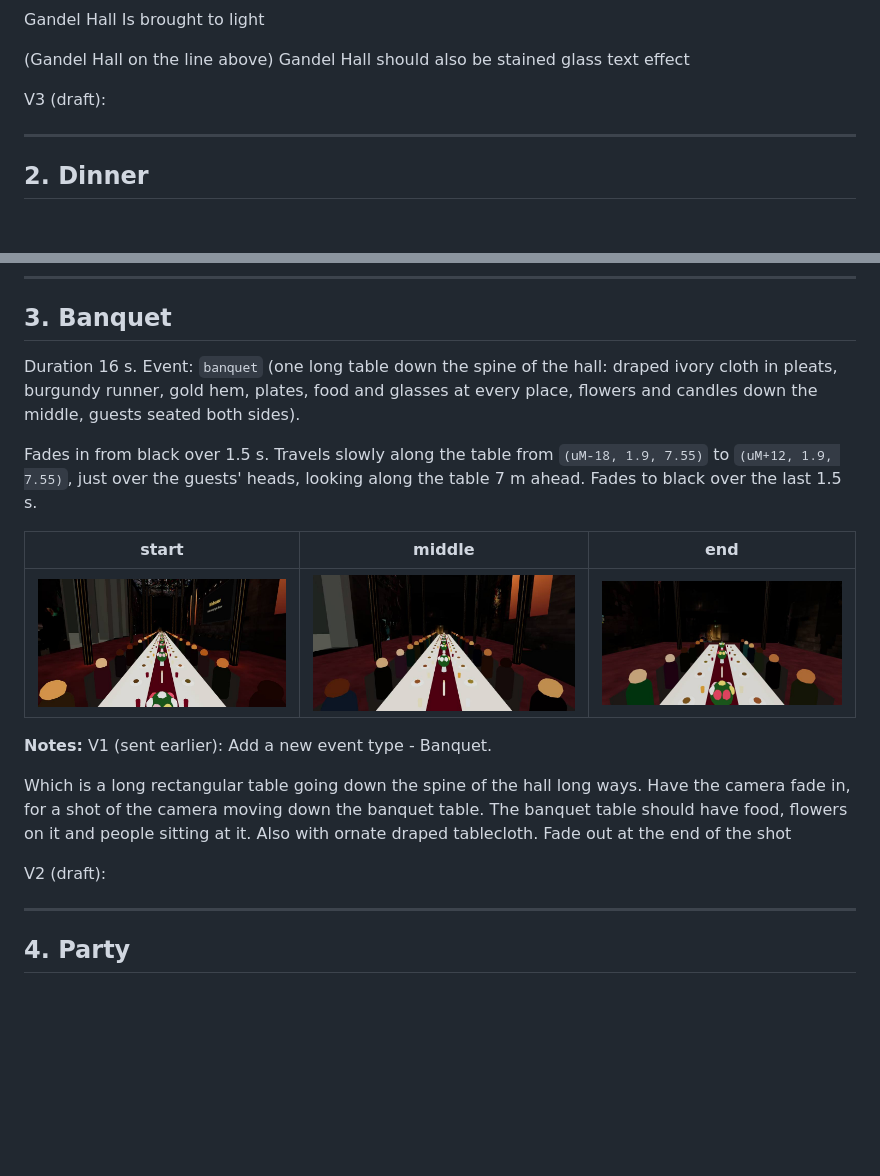
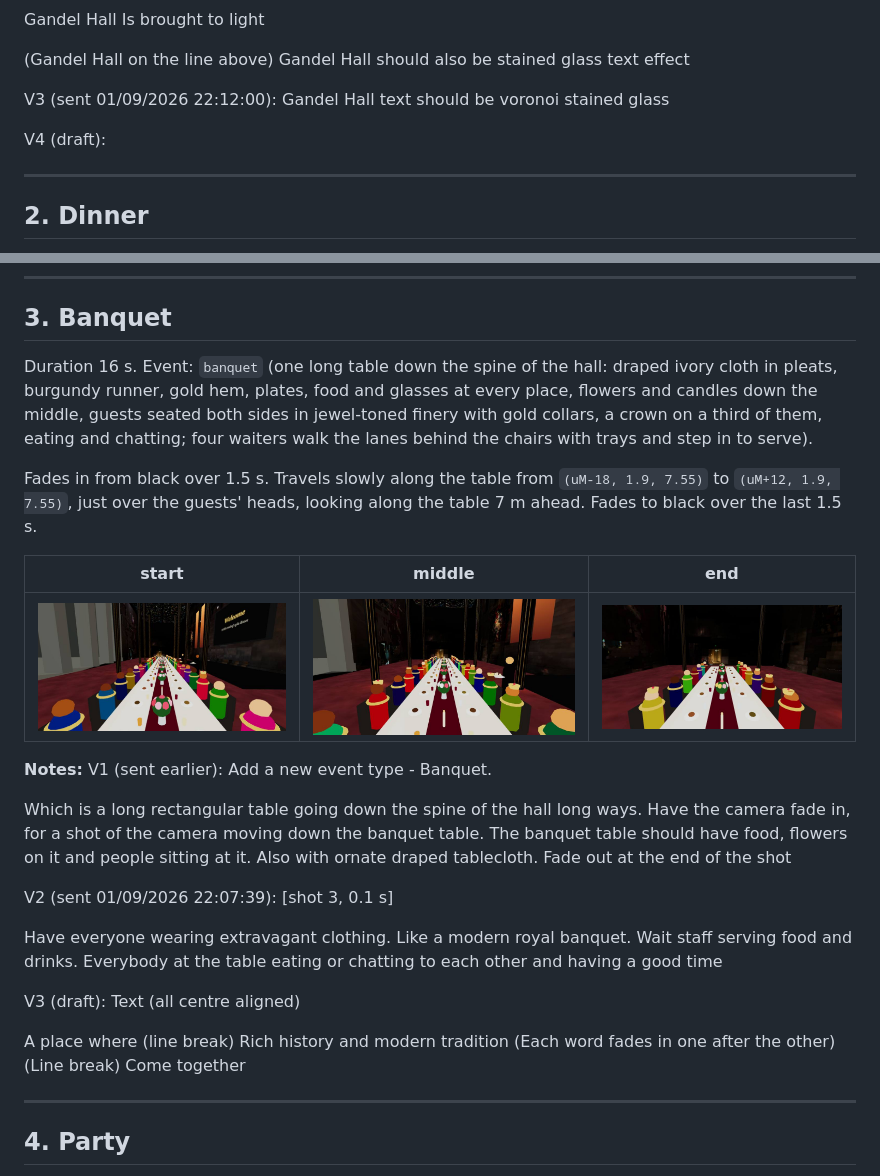
Before and after one commit to Lotron-Electrical/ngv-hall-model, a Markdown page: tour-storyboard.md, 2 parts joined by grey strips. Drawn GitHub-style; pictures changed too: storyboard/seg03a.jpg, storyboard/seg03b.jpg, storyboard/seg03c.jpg; blank space fills up the shorter version.

```diff
--- a/tour-storyboard.md
+++ b/tour-storyboard.md
@@ -52,7 +52,10 @@ Is brought to light
 
 (Gandel Hall on the line above) Gandel Hall should also be stained glass text effect
 
-V3 (draft):
+V3 (sent 01/09/2026 22:12:00):
+Gandel Hall text should be voronoi stained glass
+
+V4 (draft):
 
 
 ---
@@ -100,7 +103,7 @@ V3 (draft):
 ## 3. Banquet
 <!-- shot: banquet -->
 
-Duration 16 s. Event: `banquet` (one long table down the spine of the hall: draped ivory cloth in pleats, burgundy runner, gold hem, plates, food and glasses at every place, flowers and candles down the middle, guests seated both sides).
+Duration 16 s. Event: `banquet` (one long table down the spine of the hall: draped ivory cloth in pleats, burgundy runner, gold hem, plates, food and glasses at every place, flowers and candles down the middle, guests seated both sides in jewel-toned finery with gold collars, a crown on a third of them, eating and chatting; four waiters walk the lanes behind the chairs with trays and step in to serve).
 
 Fades in from black over 1.5 s. Travels slowly along the table from `(uM-18, 1.9, 7.55)` to `(uM+12, 1.9, 7.55)`, just over the guests' heads, looking along the table 7 m ahead. Fades to black over the last 1.5 s.
 
@@ -114,8 +117,17 @@ Add a new event type - Banquet.
 
 Which is a long rectangular table going down the spine of the hall long ways. Have the camera fade in, for a shot of the camera moving down the banquet table. The banquet table should have food, flowers on it and people sitting at it. Also with ornate draped tablecloth. Fade out at the end of the shot
 
-V2 (draft):
+V2 (sent 01/09/2026 22:07:39):
+[shot 3, 0.1 s]
 
+Have everyone wearing extravagant clothing. Like a modern royal banquet. Wait staff serving food and drinks. Everybody at the table eating or chatting to each other and having a good time
+
+V3 (draft):
+Text (all centre aligned)
+
+A place where (line break)
+Rich history and modern tradition (Each word fades in one after the other) (Line break)
+Come together
 
 ---
 
```
Also changed, not shown: 1 other file.
